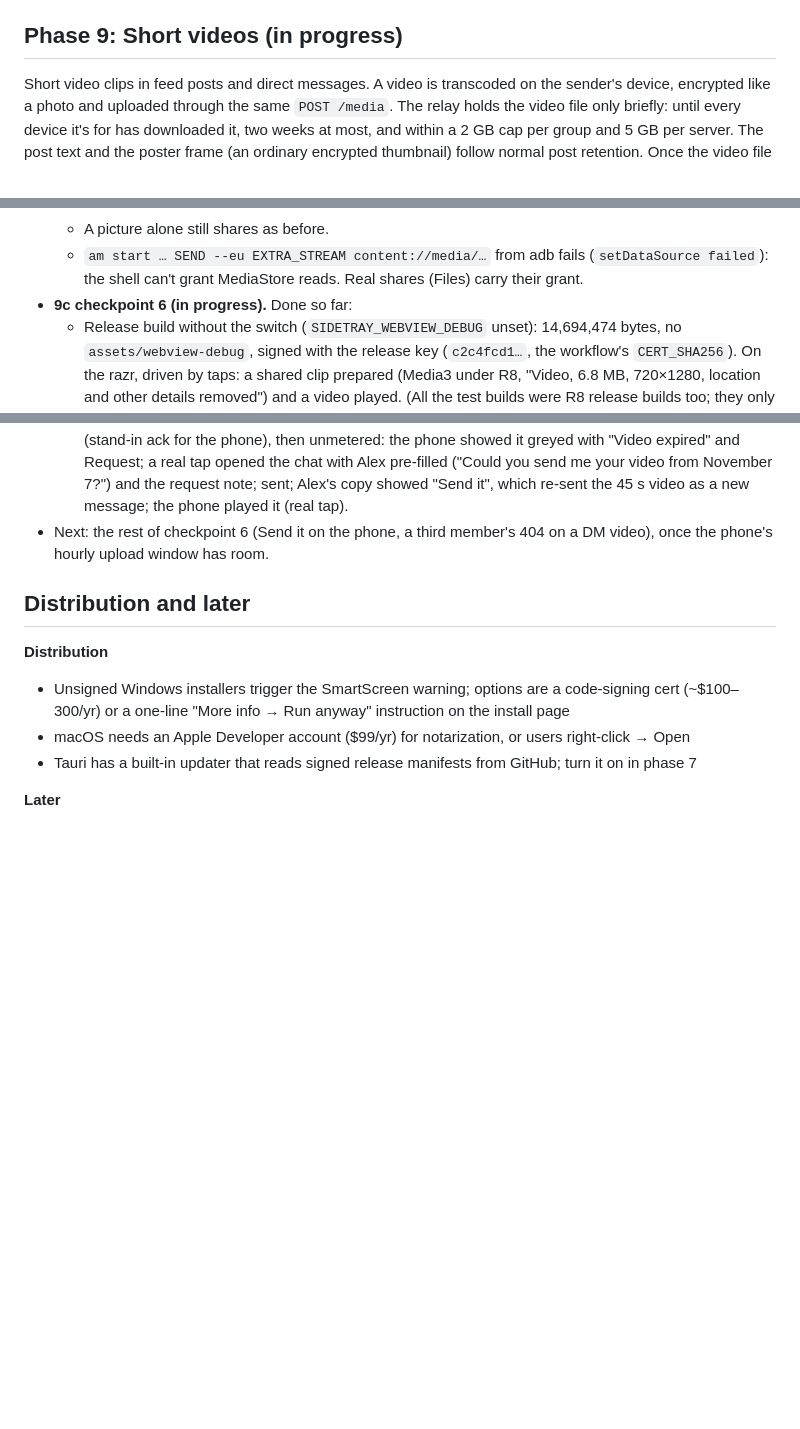
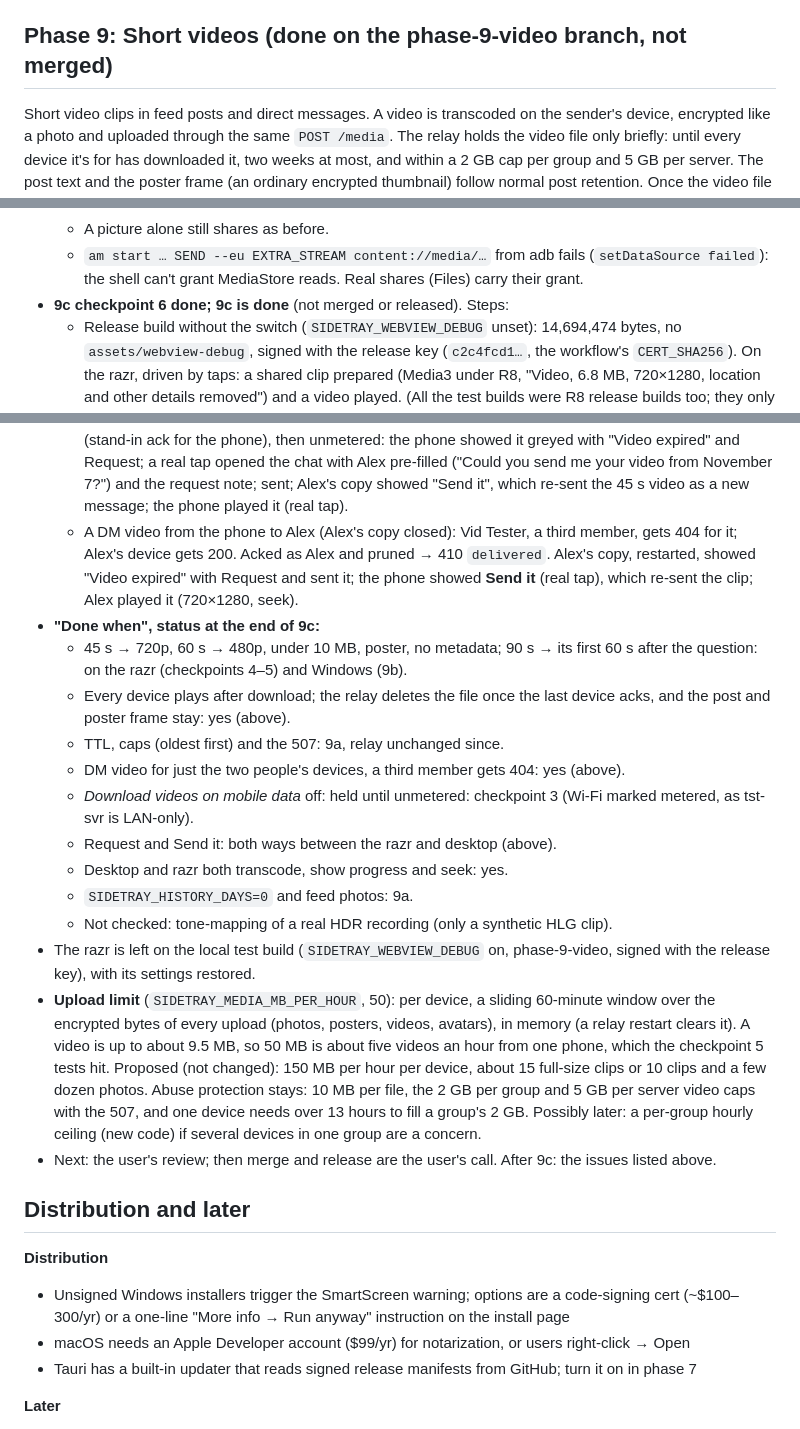
Before and after one commit to shaybee22/sidetray, a Markdown page: SPEC.md, 3 parts joined by grey strips. GitHub-like rendering; blank space fills up the shorter version.

Commit message:
SPEC: 9c checkpoint 6 results, Done-when status, upload limit proposal
Co-Authored-By: Claude Opus 5.5 <noreply@anthropic.com>

```diff
--- a/SPEC.md
+++ b/SPEC.md
@@ -433,7 +433,7 @@ App: *Leave this group* at the bottom of *Device* (and *Delete these saved posts
 - The old *Start over* (`reset`) is gone: cancelling a join, starting over after a denial and *Delete these saved posts* after a removal all delete the profile the same way as leaving (without the relay call).
 - Tested with a local relay and two desktop copies: an install with its data at the top of the folder (and most of it still in the WAL after an unclean exit) moved into `groups/<local_id>/` with its posts and keys working; a second group founded from *Join another group*; a post in the hidden group gave a toast "Rosa posted in Alpha" and a dot on the menu, and its notification target switched groups; a restart came back in the last group; the only Key Master was refused (409); a member leaving landed in the wizard with folder and keychain entry gone, and the Key Master's app rotated the key. Android compiles (`aarch64-linux-android`) but the per-group push instances haven't been tried on a phone yet.
 
-## Phase 9: Short videos (in progress)
+## Phase 9: Short videos (done on the phase-9-video branch, not merged)
 
 Short video clips in feed posts and direct messages. A video is transcoded on the sender's device, encrypted like a photo and uploaded through the same `POST /media`. The relay holds the video file only briefly: until every device it's for has downloaded it, two weeks at most, and within a 2 GB cap per group and 5 GB per server. The post text and the poster frame (an ordinary encrypted thumbnail) follow normal post retention. Once the video file is gone, people see the poster frame, the text, "Video expired" and a *Request* button.
 
@@ -638,13 +639,26 @@ So Media3, as the SPEC already planned. The bundled ffmpeg would only win on sha
   - Two videos and a picture → "a video" with "One video at a time, and not with photos: using the first video." → the first video staged (its post then hit the relay's 50 MB/hour upload limit after the day's tests: the error showed and the staged video stayed).
   - A picture alone still shares as before.
   - `am start … SEND --eu EXTRA_STREAM content://media/…` from adb fails (`setDataSource failed`): the shell can't grant MediaStore reads. Real shares (Files) carry their grant.
-- **9c checkpoint 6 (in progress).** Done so far:
+- **9c checkpoint 6 done; 9c is done** (not merged or released). Steps:
   - Release build without the switch (`SIDETRAY_WEBVIEW_DEBUG` unset): 14,694,474 bytes, no `assets/webview-debug`, signed with the release key (`c2c4fcd1…`, the workflow's `CERT_SHA256`). On the razr, driven by taps: a shared clip prepared (Media3 under R8, "Video, 6.8 MB, 720×1280, location and other details removed") and a video played. (All the test builds were R8 release builds too; they only differed by the switch.)
   - CHANGELOG and README: Android videos, Media3 and its licence, the metadata strip, streamed playback, the mobile-data setting, the debug switch.
   - Relay: the phone's five videos were acked by every device (Vid Tester, the CLI member, by hand) and the hourly prune (run once by hand) deleted them as `delivered`; `GET` then answers 410 `{"reason": "delivered"}` and the post's poster frame still answers 200. The phone's DM video to Alex had already gone as `delivered` with just their two devices.
   - Four older videos wait for the phone, which stored their posts as text while it ran 0.3.1 and will never fetch them: they go at the 14-day TTL (as decided in 9a).
   - Request on the phone: an Alex video held on the phone (metered + setting off), deleted on the relay (stand-in ack for the phone), then unmetered: the phone showed it greyed with "Video expired" and Request; a real tap opened the chat with Alex pre-filled ("Could you send me your video from November 7?") and the request note; sent; Alex's copy showed "Send it", which re-sent the 45 s video as a new message; the phone played it (real tap).
-- Next: the rest of checkpoint 6 (Send it on the phone, a third member's 404 on a DM video), once the phone's hourly upload window has room.
+  - A DM video from the phone to Alex (Alex's copy closed): Vid Tester, a third member, gets 404 for it; Alex's device gets 200. Acked as Alex and pruned → 410 `delivered`. Alex's copy, restarted, showed "Video expired" with Request and sent it; the phone showed **Send it** (real tap), which re-sent the clip; Alex played it (720×1280, seek).
+- **"Done when", status at the end of 9c:**
+  - 45 s → 720p, 60 s → 480p, under 10 MB, poster, no metadata; 90 s → its first 60 s after the question: on the razr (checkpoints 4–5) and Windows (9b).
+  - Every device plays after download; the relay deletes the file once the last device acks, and the post and poster frame stay: yes (above).
+  - TTL, caps (oldest first) and the 507: 9a, relay unchanged since.
+  - DM video for just the two people's devices, a third member gets 404: yes (above).
+  - *Download videos on mobile data* off: held until unmetered: checkpoint 3 (Wi-Fi marked metered, as tst-svr is LAN-only).
+  - Request and Send it: both ways between the razr and desktop (above).
+  - Desktop and razr both transcode, show progress and seek: yes.
+  - `SIDETRAY_HISTORY_DAYS=0` and feed photos: 9a.
+  - Not checked: tone-mapping of a real HDR recording (only a synthetic HLG clip).
+- The razr is left on the local test build (`SIDETRAY_WEBVIEW_DEBUG` on, phase-9-video, signed with the release key), with its settings restored.
+- **Upload limit** (`SIDETRAY_MEDIA_MB_PER_HOUR`, 50): per device, a sliding 60-minute window over the encrypted bytes of every upload (photos, posters, videos, avatars), in memory (a relay restart clears it). A video is up to about 9.5 MB, so 50 MB is about five videos an hour from one phone, which the checkpoint 5 tests hit. Proposed (not changed): 150 MB per hour per device, about 15 full-size clips or 10 clips and a few dozen photos. Abuse protection stays: 10 MB per file, the 2 GB per group and 5 GB per server video caps with the 507, and one device needs over 13 hours to fill a group's 2 GB. Possibly later: a per-group hourly ceiling (new code) if several devices in one group are a concern.
+- Next: the user's review; then merge and release are the user's call. After 9c: the issues listed above.
 
 ## Distribution and later
 
```
Also changed, not shown: other parts of SPEC.md (+1 -0 lines).
